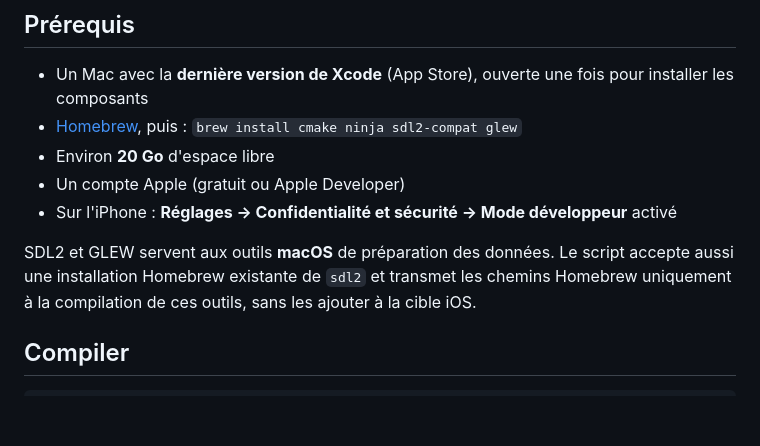
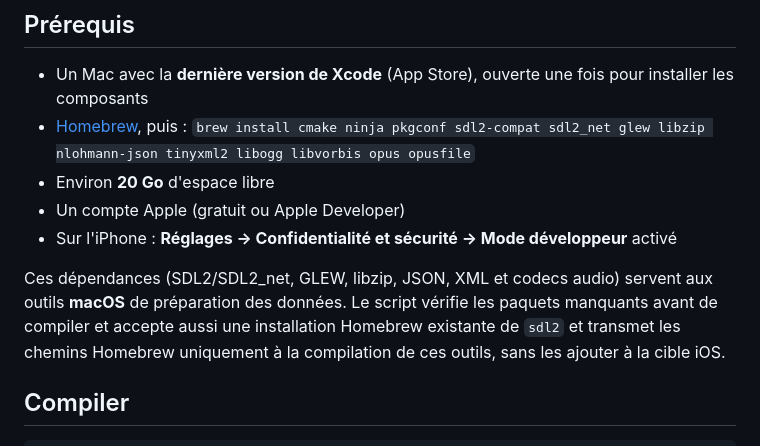
Before and after one commit to garwiglino/Oot, a Markdown page: ios/README.md, the part around the change. GitHub-like rendering; blank space fills up the shorter version.

Commit message:
Document required Homebrew dependencies for macOS preparation tools

```diff
--- a/ios/README.md
+++ b/ios/README.md
@@ -15,12 +15,13 @@ intégrées à l'app. Elle démarre directement, **sans demander de ROM au lance
 ## Prérequis
 
 - Un Mac avec la **dernière version de Xcode** (App Store), ouverte une fois pour installer les composants
-- [Homebrew](https://brew.sh), puis : `brew install cmake ninja sdl2-compat glew`
+- [Homebrew](https://brew.sh), puis : `brew install cmake ninja pkgconf sdl2-compat sdl2_net glew libzip nlohmann-json tinyxml2 libogg libvorbis opus opusfile`
 - Environ **20 Go** d'espace libre
 - Un compte Apple (gratuit ou Apple Developer)
 - Sur l'iPhone : **Réglages → Confidentialité et sécurité → Mode développeur** activé
 
-SDL2 et GLEW servent aux outils **macOS** de préparation des données. Le script accepte aussi
+Ces dépendances (SDL2/SDL2_net, GLEW, libzip, JSON, XML et codecs audio) servent aux outils
+**macOS** de préparation des données. Le script vérifie les paquets manquants avant de compiler et accepte aussi
 une installation Homebrew existante de `sdl2` et transmet les chemins Homebrew uniquement
 à la compilation de ces outils, sans les ajouter à la cible iOS.
 
```
